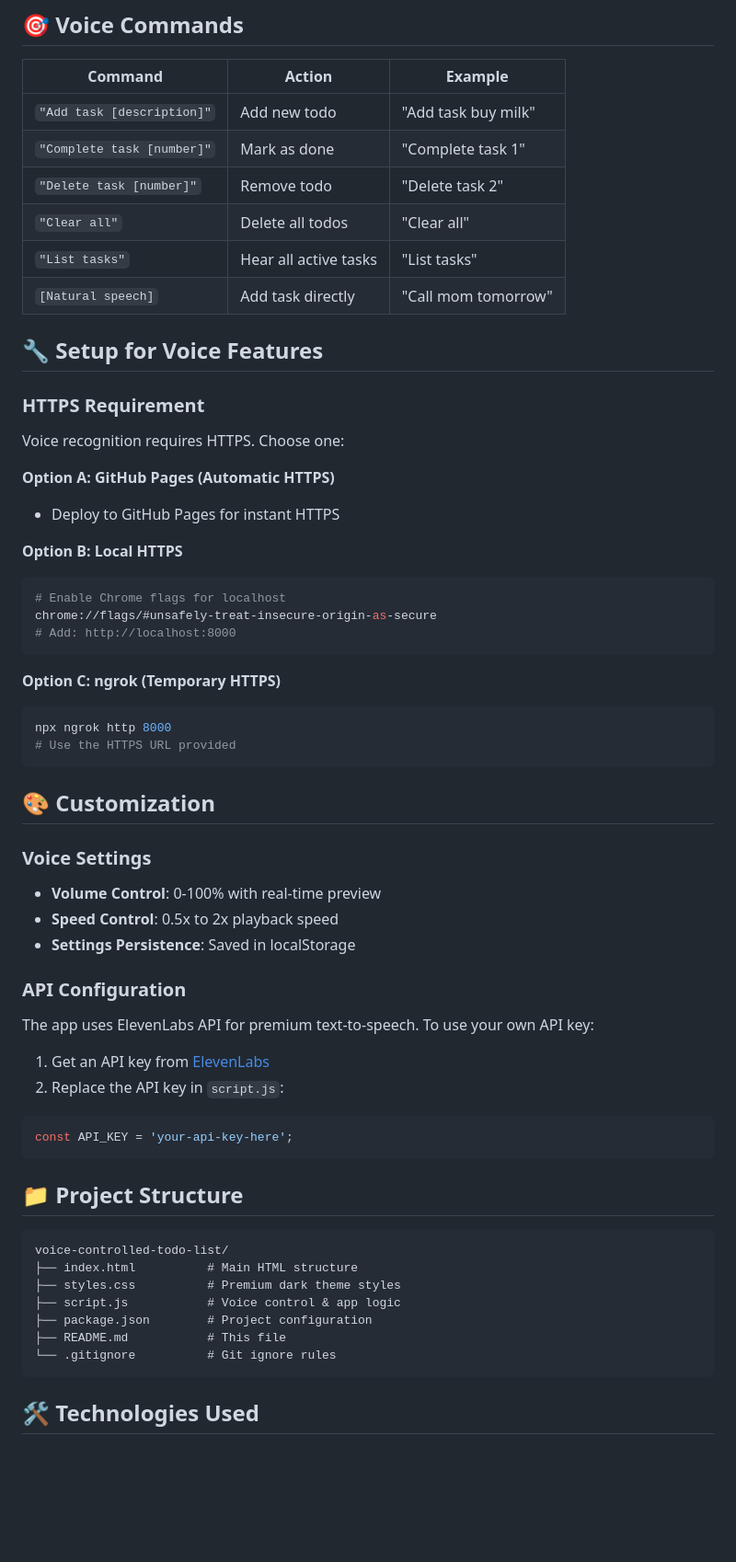
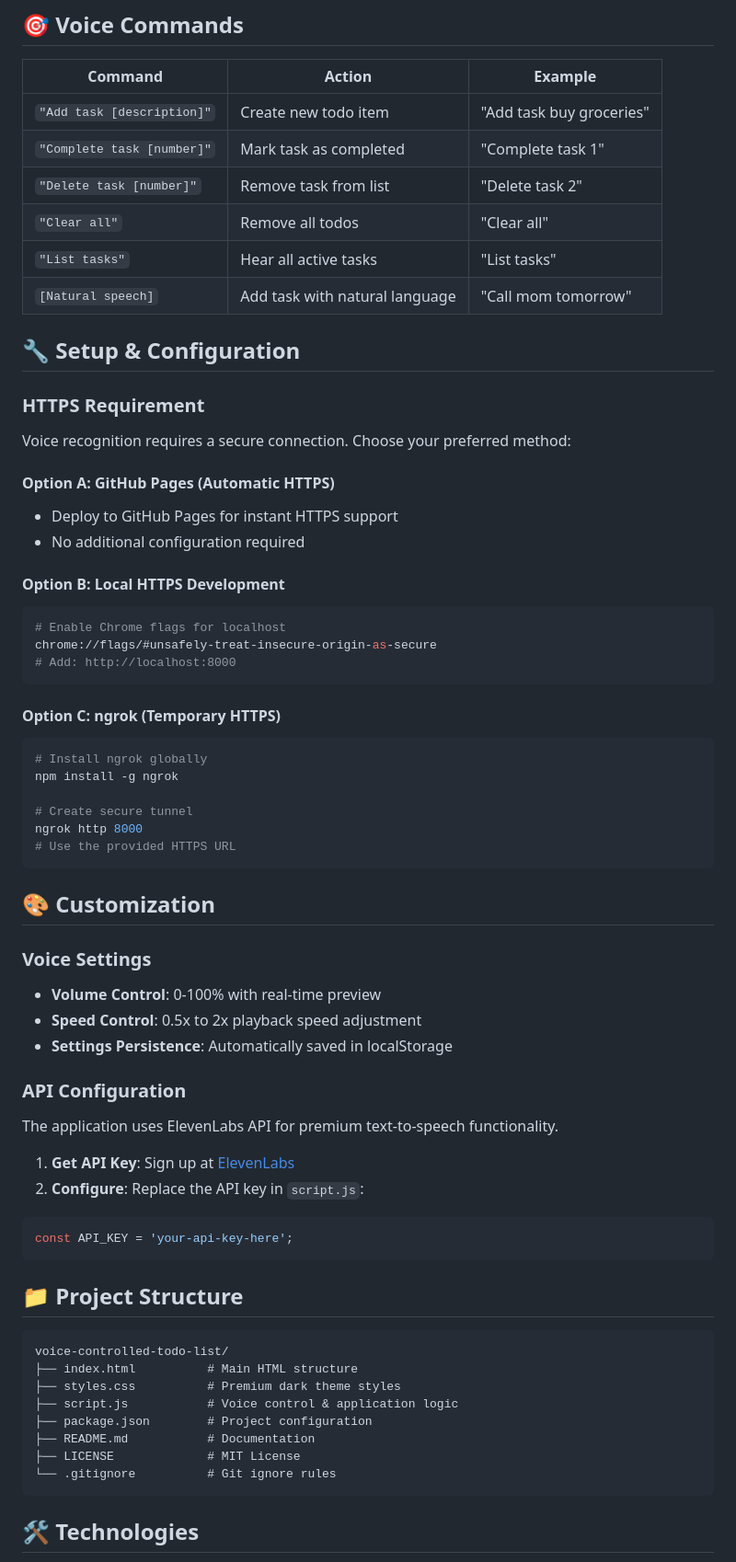
Before and after one commit to Malaviya24/Voice-control-todolist, a Markdown page: README.md, the part around one of its changes. Shown at 92% size. Rendered like a GitHub page; blank space fills up the shorter version.

````diff
--- a/README.md
+++ b/README.md
@@ -59,46 +79,53 @@ npx http-server -p 8000 -S -C-1
 
 | Command | Action | Example |
 |---------|--------|---------|
-| `"Add task [description]"` | Add new todo | "Add task buy milk" |
-| `"Complete task [number]"` | Mark as done | "Complete task 1" |
-| `"Delete task [number]"` | Remove todo | "Delete task 2" |
-| `"Clear all"` | Delete all todos | "Clear all" |
+| `"Add task [description]"` | Create new todo item | "Add task buy groceries" |
+| `"Complete task [number]"` | Mark task as completed | "Complete task 1" |
+| `"Delete task [number]"` | Remove task from list | "Delete task 2" |
+| `"Clear all"` | Remove all todos | "Clear all" |
 | `"List tasks"` | Hear all active tasks | "List tasks" |
-| `[Natural speech]` | Add task directly | "Call mom tomorrow" |
+| `[Natural speech]` | Add task with natural language | "Call mom tomorrow" |
 
-## 🔧 Setup for Voice Features
+## 🔧 Setup & Configuration
 
 ### HTTPS Requirement
-Voice recognition requires HTTPS. Choose one:
 
-**Option A: GitHub Pages (Automatic HTTPS)**
-- Deploy to GitHub Pages for instant HTTPS
+Voice recognition requires a secure connection. Choose your preferred method:
 
-**Option B: Local HTTPS**
+#### **Option A: GitHub Pages (Automatic HTTPS)**
+- Deploy to GitHub Pages for instant HTTPS support
+- No additional configuration required
+
+#### **Option B: Local HTTPS Development**
 ```bash
 # Enable Chrome flags for localhost
 chrome://flags/#unsafely-treat-insecure-origin-as-secure
 # Add: http://localhost:8000
 ```
 
-**Option C: ngrok (Temporary HTTPS)**
+#### **Option C: ngrok (Temporary HTTPS)**
 ```bash
-npx ngrok http 8000
-# Use the HTTPS URL provided
+# Install ngrok globally
+npm install -g ngrok
+
+# Create secure tunnel
+ngrok http 8000
+# Use the provided HTTPS URL
 ```
 
 ## 🎨 Customization
 
 ### Voice Settings
 - **Volume Control**: 0-100% with real-time preview
-- **Speed Control**: 0.5x to 2x playback speed
-- **Settings Persistence**: Saved in localStorage
+- **Speed Control**: 0.5x to 2x playback speed adjustment
+- **Settings Persistence**: Automatically saved in localStorage
 
 ### API Configuration
-The app uses ElevenLabs API for premium text-to-speech. To use your own API key:
 
-1. Get an API key from [ElevenLabs](https://elevenlabs.io/)
-2. Replace the API key in `script.js`:
+The application uses ElevenLabs API for premium text-to-speech functionality.
+
+1. **Get API Key**: Sign up at [ElevenLabs](https://elevenlabs.io/)
+2. **Configure**: Replace the API key in `script.js`:
 ```javascript
 const API_KEY = 'your-api-key-here';
 ```
@@ -109,11 +136,12 @@ const API_KEY = 'your-api-key-here';
 voice-controlled-todo-list/
 ├── index.html          # Main HTML structure
 ├── styles.css          # Premium dark theme styles
-├── script.js           # Voice control & app logic
+├── script.js           # Voice control & application logic
 ├── package.json        # Project configuration
-├── README.md           # This file
+├── README.md           # Documentation
+├── LICENSE             # MIT License
 └── .gitignore          # Git ignore rules
 ```
 
-## 🛠️ Technologies Used
+## 🛠️ Technologies
 
````
Also changed, not shown: other parts of README.md (+122 -64 lines).
